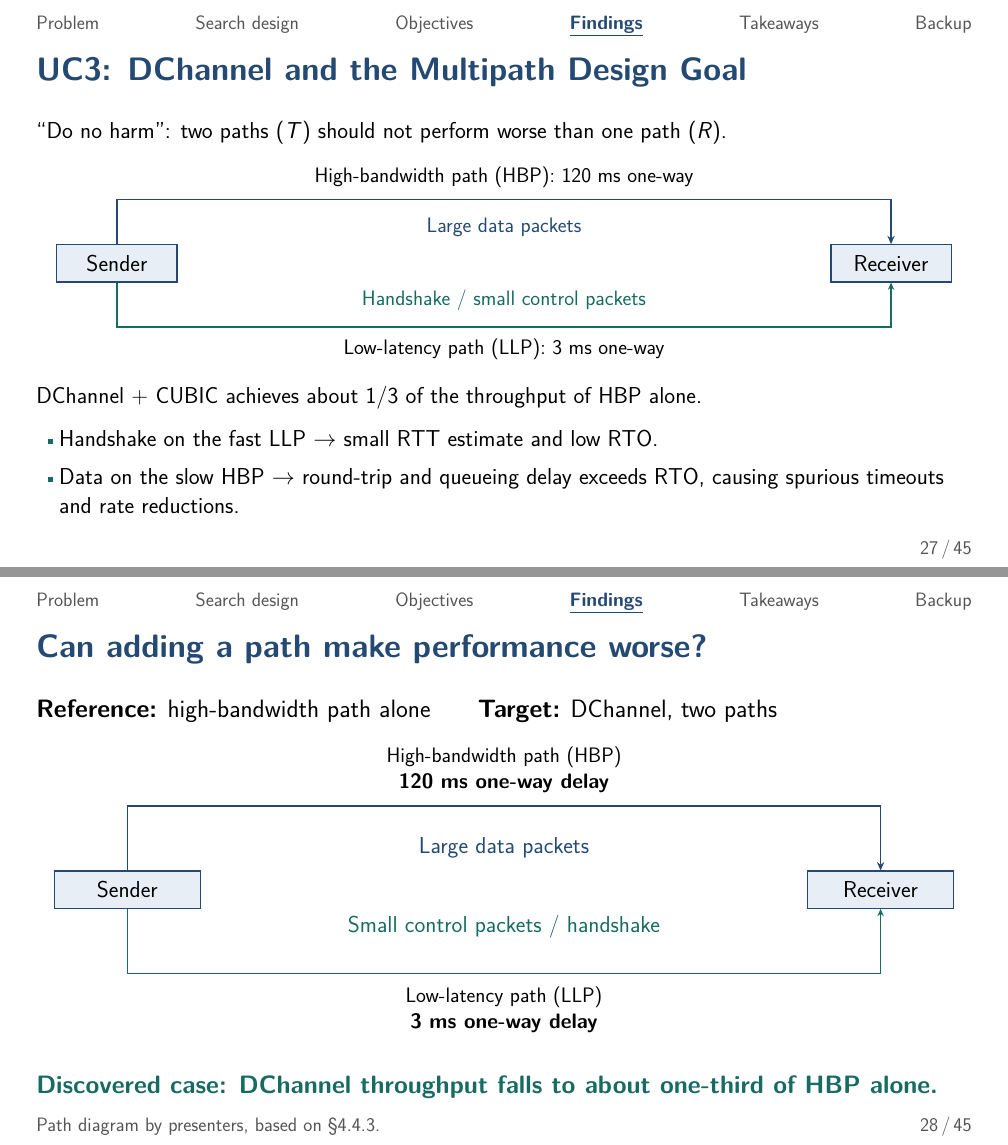
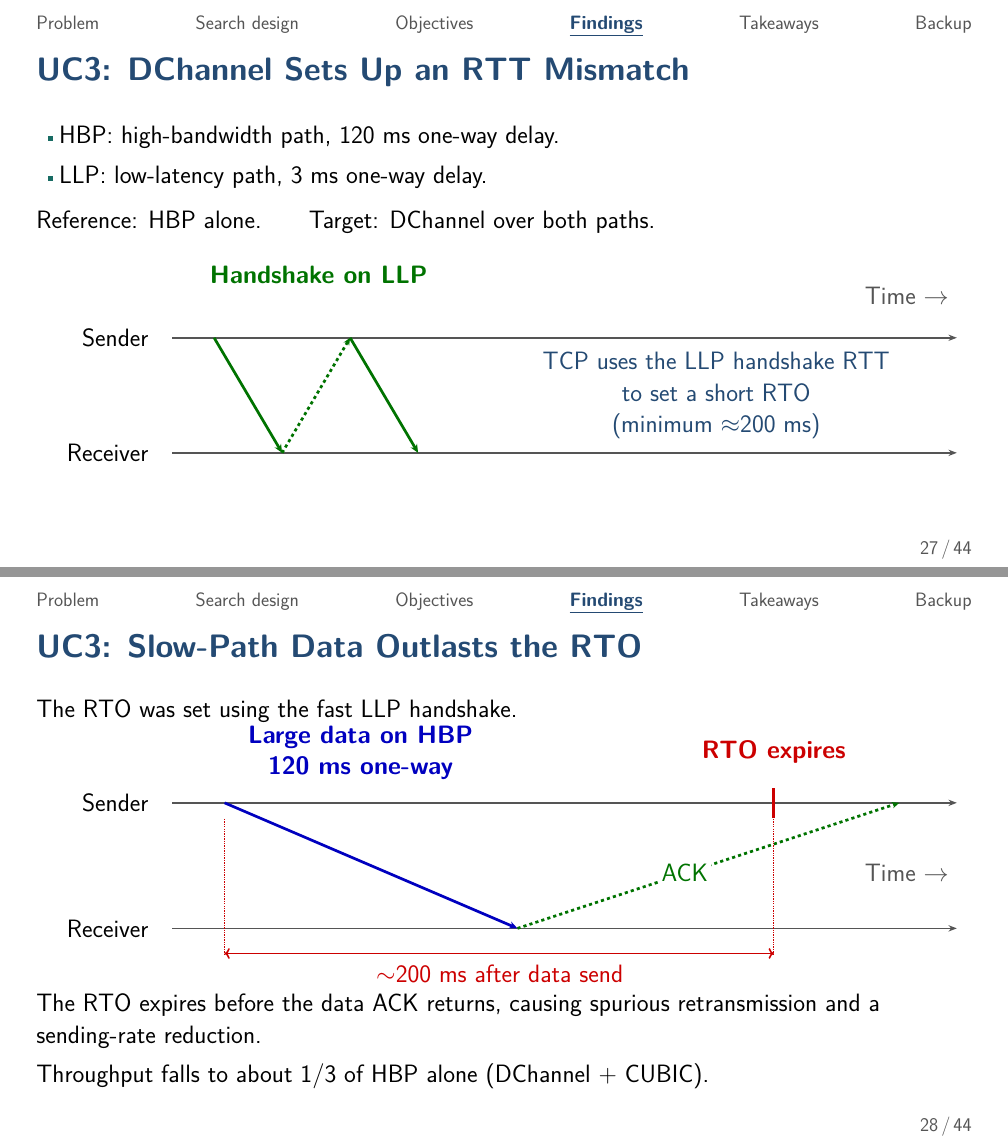
Before and after one commit to dscxy/AdvNet-Presentation, LaTeX slides (slides/presentation.tex, which reads slides/sections/04b_multipath.tex): pages 47 and 48 of 71 before the commit and pages 46 and 48 of 70 after it, joined at a grey line. Compiled offline with pdfLaTeX.

Commit message:
docs(slides): explain DChannel timeout with packet timelines

```diff
--- a/slides/sections/04b_multipath.tex
+++ b/slides/sections/04b_multipath.tex
@@ -1,53 +1,61 @@
-% Blueprint 20: DChannel's steering creates an RTT-estimation mismatch.
+% Blueprint 20: handshake-based timeout estimation, then the data-path failure.
 \sectiontag{4}\source{}
-\begin{frame}[t]{UC3: DChannel and the Multipath Design Goal}
-\compactfont
-``Do no harm'': two paths ($T$) should not perform worse than one path ($R$).\par
-\vspace{6pt}
-\begin{center}
-\begin{tikzpicture}[x=1pt,y=1pt]
-\path[use as bounding box] (0,-32) rectangle (870,163);
-\node[box,minimum width=115pt] (s) at (65,65) {Sender};
-\node[box,minimum width=115pt] (r) at (805,65) {Receiver};
-\draw[flow] (s.north)--(65,126)--(805,126)--(r.north);
-\draw[ack] (s.south)--(65,4)--(805,4)--(r.south);
-\node[anchor=south,font=\fontsize{20}{25}\selectfont] at (435,130) {High-bandwidth path (HBP): 120 ms one-way};
-\node[text=SemBlue,font=\fontsize{20}{25}\selectfont] at (435,100) {Large data packets};
-\node[text=SemTeal,font=\fontsize{20}{25}\selectfont] at (435,30) {Handshake / small control packets};
-\node[anchor=north,font=\fontsize{20}{25}\selectfont] at (435,0) {Low-latency path (LLP): 3 ms one-way};
-\end{tikzpicture}
-\end{center}
-DChannel + CUBIC achieves about $1/3$ of the throughput of HBP alone.\par
+\begin{frame}[t]{UC3: DChannel Sets Up an RTT Mismatch}
+\bodyfont
+\begin{itemize}
+\setlength{\itemsep}{8pt}
+\item HBP: high-bandwidth path, 120 ms one-way delay.
+\item LLP: low-latency path, 3 ms one-way delay.
+\end{itemize}
 \vspace{10pt}
-\pause
-\begin{itemize}
-\compactfont\setlength{\itemsep}{8pt}
-\item Handshake on the fast LLP $\rightarrow$ small RTT estimate and low RTO.
-\item Data on the slow HBP $\rightarrow$ round-trip and queueing delay exceeds RTO, causing spurious timeouts and rate reductions.
-\end{itemize}
+Reference: HBP alone.\qquad Target: DChannel over both paths.\par
+\vspace{14pt}
+\begin{tikzpicture}[x=1pt,y=1pt,
+ every node/.style={font=\fontsize{24}{30}\selectfont,align=center}]
+\path[use as bounding box] (0,15) rectangle (890,235);
+\node[anchor=east] at (115,150) {Sender};
+\node[anchor=east] at (115,40) {Receiver};
+\draw[-{Stealth[length=8pt]},SemGray,line width=1.4pt] (130,150)--(880,150);
+\draw[-{Stealth[length=8pt]},SemGray,line width=1.4pt] (130,40)--(880,40);
+\node[text=green!45!black,font=\fontsize{24}{30}\selectfont\bfseries] at (270,210) {Handshake on LLP};
+\draw[flow,draw=green!45!black,line width=2.6pt] (170,150)--(235,40);
+\draw[ack,draw=green!45!black,dashed,line width=2.6pt] (235,40)--(300,150);
+\draw[flow,draw=green!45!black,line width=2.6pt] (300,150)--(365,40);
+\node[text=SemBlue,text width=420pt] at (650,95) {TCP uses the LLP handshake RTT\\to set a short RTO\\(minimum $\approx$200 ms)};
+\node[anchor=east,text=SemGray] at (880,190) {Time $\rightarrow$};
+\end{tikzpicture}\par
 \end{frame}
 
-% 25 — Script §6.6, design objective and DChannel paths.
-\source{Path diagram by presenters, based on §4.4.3.}
-\begin{frame}[t]{Can adding a path make performance worse?}
+\sectiontag{4}\source{}
+\begin{frame}[t]{UC3: Slow-Path Data Outlasts the RTO}
 \bodyfont
-\textbf{Reference:} high-bandwidth path alone\qquad\textbf{Target:} DChannel, two paths
+The RTO was set using the fast LLP handshake.\par
+\vspace{4pt}
+\begin{tikzpicture}[x=1pt,y=0.96pt,
+ every node/.style={font=\fontsize{24}{30}\selectfont,align=center}]
+\path[use as bounding box] (0,-20) rectangle (890,240);
+\node[anchor=east] at (115,165) {Sender};
+\node[anchor=east] at (115,40) {Receiver};
+\draw[-{Stealth[length=8pt]},SemGray,line width=1.4pt] (130,165)--(880,165);
+\draw[-{Stealth[length=8pt]},SemGray,line width=1.4pt] (130,40)--(880,40);
+\node[text=blue!75!black,font=\fontsize{24}{30}\selectfont\bfseries] at (310,215) {Large data on HBP\\120 ms one-way};
+\draw[flow,draw=blue!75!black,line width=2.6pt] (180,165)--(460,40);
+\draw[ack,draw=green!45!black,dashed,line width=2.6pt] (460,40)--(825,165);
+\node[text=green!45!black,fill=white,inner sep=3pt] at (620,95) {ACK};
+\node[anchor=east,text=SemGray] at (880,95) {Time $\rightarrow$};
+\uncover<2->{
+\draw[red!80!black,line width=3pt] (705,150)--(705,180);
+\node[text=red!80!black,font=\fontsize{24}{30}\selectfont\bfseries] at (705,215) {RTO expires};
+\draw[red!80!black,densely dotted,line width=1.3pt] (180,149)--(180,13);
+\draw[red!80!black,densely dotted,line width=1.3pt] (705,149)--(705,13);
+\draw[<->,red!80!black,line width=1.5pt] (180,15)--(705,15);
+\node[text=red!80!black] at (443,-5) {$\sim$200 ms after data send};
+}
+\end{tikzpicture}\par
+\begin{overlayarea}{\textwidth}{100pt}
+\bodyfont
+\only<1>{The data round-trip and queueing delay can exceed this short RTO.\par}
+\only<2>{The RTO expires before the data ACK returns, causing spurious retransmission and a sending-rate reduction.\par
 \vspace{8pt}
-\begin{center}
-\begin{tikzpicture}[x=1pt,y=1pt]
-\path[use as bounding box] (0,-42) rectangle (880,242);
-\node[box,minimum width=140pt] (s) at (80,100) {Sender};
-\node[box,minimum width=140pt] (r) at (800,100) {Receiver};
-\draw[flow] (s.north)--(80,180)--(800,180)--(r.north);
-\draw[ack] (s.south)--(80,20)--(800,20)--(r.south);
-\node[anchor=south,font=\fontsize{20}{25}\selectfont] at (440,185) {High-bandwidth path (HBP)\\\textbf{120 ms one-way delay}};
-\node[anchor=north,font=\fontsize{20}{25}\selectfont] at (440,15) {Low-latency path (LLP)\\\textbf{3 ms one-way delay}};
-\node[text=SemBlue] at (440,140) {Large data packets};
-\node[text=SemTeal] at (440,65) {Small control packets / handshake};
-\end{tikzpicture}
-\end{center}
-\takeaway{Discovered case: DChannel throughput falls to about one-third of HBP alone.}
-\end{frame}
-
-% 26 — Script §6.6, timeout mechanism.
-\source{Timing illustration by presenters, based on §4.4.3.}
+Throughput falls to about $1/3$ of HBP alone (DChannel + CUBIC).\par}
+\end{overlayarea}
```
Also changed, not shown: scripts/presentation_script.md (+2 -4 lines), slides/sections/04b_multipath.tex (17 more changed lines).
